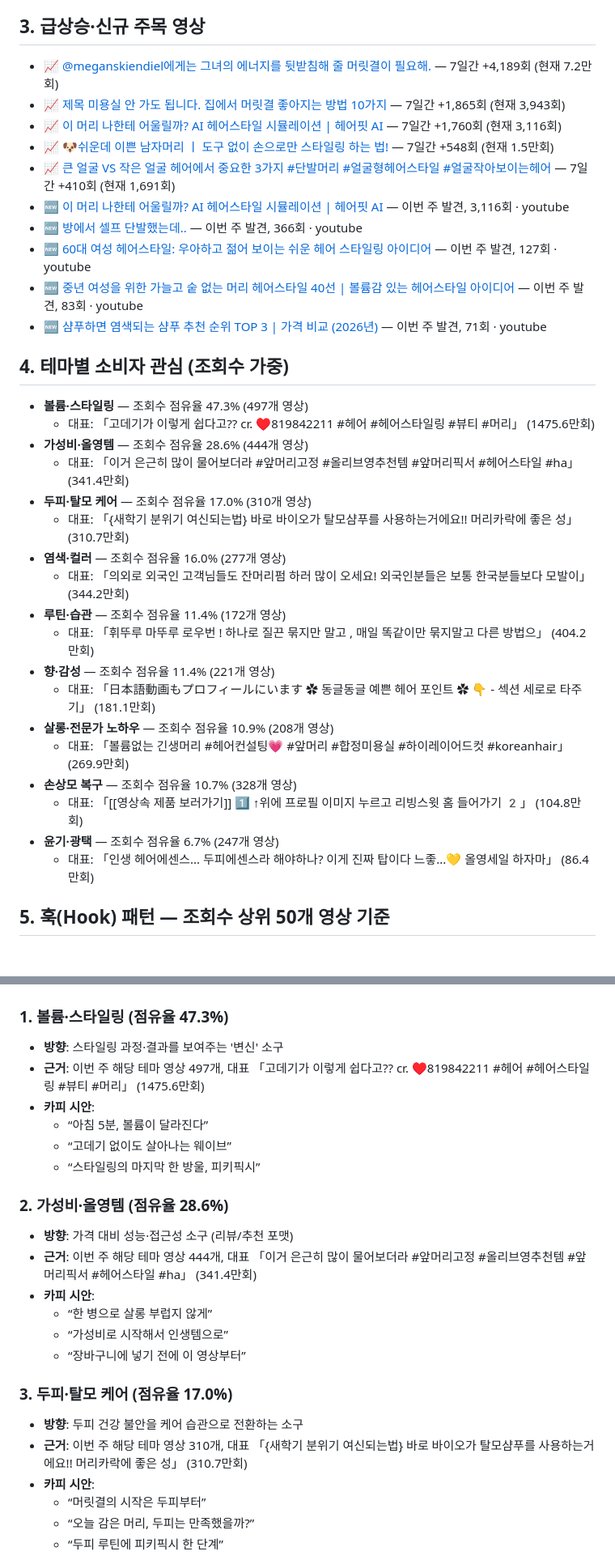
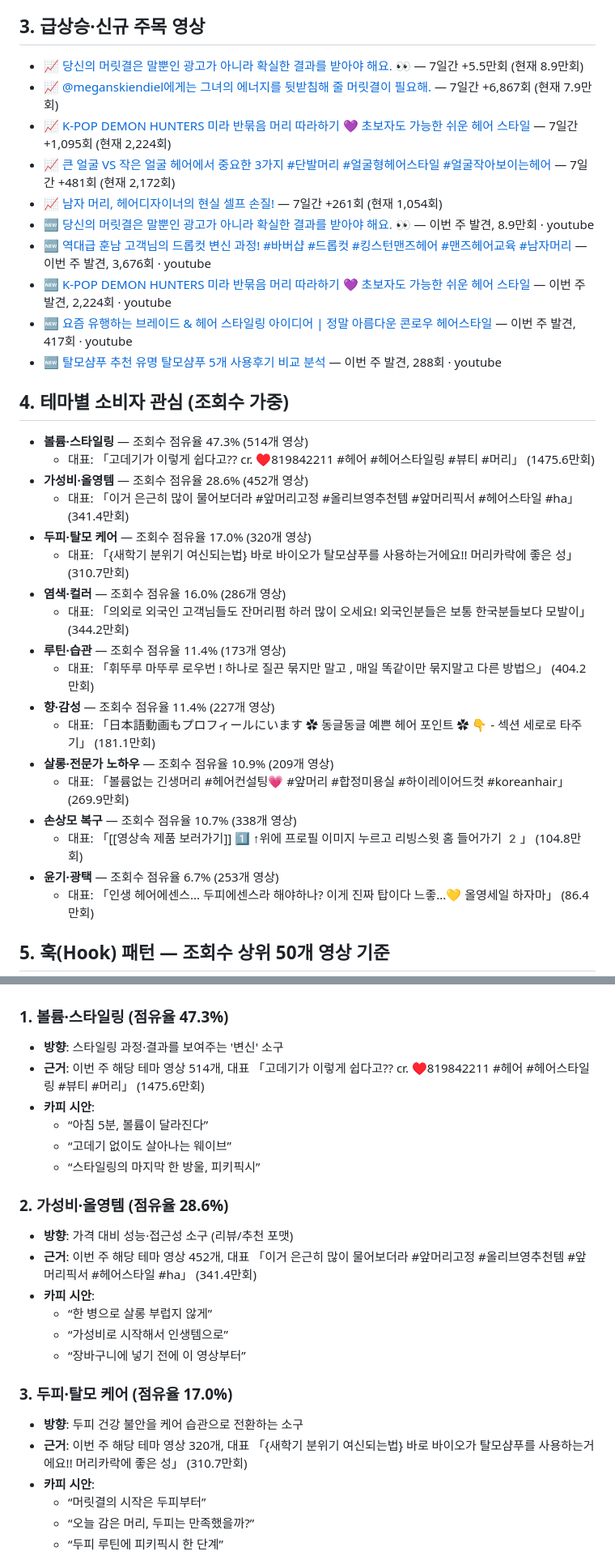
Before and after one commit to kpark00/pikipixie-trends, a Markdown page: reports/2026-W36.md, 2 parts joined by grey strips. Shown at 81% size. Rendered like a GitHub page; blank space fills up the shorter version.

Commit message:
weekly report 2026-09-06

```diff
--- a/reports/2026-W36.md
+++ b/reports/2026-W36.md
@@ -25,36 +25,36 @@
 
 ## 3. 급상승·신규 주목 영상
 
-- 📈 [@meganskiendiel에게는 그녀의 에너지를 뒷받침해 줄 머릿결이 필요해.](https://www.youtube.com/shorts/Az_L3GdAw0o) — 7일간 +4,189회 (현재 7.2만회)
-- 📈 [제목 미용실 안 가도 됩니다. 집에서 머릿결 좋아지는 방법 10가지](https://www.youtube.com/shorts/fQ0d8HH7WnQ) — 7일간 +1,865회 (현재 3,943회)
-- 📈 [이 머리 나한테 어울릴까? AI 헤어스타일 시뮬레이션 | 헤어핏 AI](https://www.youtube.com/shorts/nl6ZkNwIhfE) — 7일간 +1,760회 (현재 3,116회)
-- 📈 [🐶쉬운데 이쁜 남자머리 ㅣ 도구 없이 손으로만 스타일링 하는 법!](https://www.youtube.com/shorts/_BhRHeQV6V0) — 7일간 +548회 (현재 1.5만회)
-- 📈 [큰 얼굴 VS 작은 얼굴  헤어에서 중요한 3가지 #단발머리 #얼굴형헤어스타일 #얼굴작아보이는헤어 ](https://www.youtube.com/shorts/jMad4l0QB0Q) — 7일간 +410회 (현재 1,691회)
-- 🆕 [이 머리 나한테 어울릴까? AI 헤어스타일 시뮬레이션 | 헤어핏 AI](https://www.youtube.com/shorts/nl6ZkNwIhfE) — 이번 주 발견, 3,116회 · youtube
-- 🆕 [방에서 셀프 단발했는데..](https://www.youtube.com/shorts/cL86-DkeeMU) — 이번 주 발견, 366회 · youtube
-- 🆕 [60대 여성 헤어스타일: 우아하고 젊어 보이는 쉬운 헤어 스타일링 아이디어](https://www.youtube.com/shorts/Uj9HEnWpR2c) — 이번 주 발견, 127회 · youtube
-- 🆕 [중년 여성을 위한 가늘고 숱 없는 머리 헤어스타일 40선 | 볼륨감 있는 헤어스타일 아이디어](https://www.youtube.com/shorts/yvMgpCRiReo) — 이번 주 발견, 83회 · youtube
-- 🆕 [샴푸하면 염색되는 샴푸 추천 순위 TOP 3 | 가격 비교 (2026년)](https://www.youtube.com/shorts/8UqypJyVGNI) — 이번 주 발견, 71회 · youtube
+- 📈 [당신의 머릿결은 말뿐인 광고가 아니라 확실한 결과를 받아야 해요. 👀](https://www.youtube.com/shorts/xcR1EV75T6s) — 7일간 +5.5만회 (현재 8.9만회)
+- 📈 [@meganskiendiel에게는 그녀의 에너지를 뒷받침해 줄 머릿결이 필요해.](https://www.youtube.com/shorts/Az_L3GdAw0o) — 7일간 +6,867회 (현재 7.9만회)
+- 📈 [K-POP DEMON HUNTERS 미라 반묶음 머리 따라하기 💜 초보자도 가능한 쉬운 헤어 스타일](https://www.youtube.com/shorts/htPmStUe__c) — 7일간 +1,095회 (현재 2,224회)
+- 📈 [큰 얼굴 VS 작은 얼굴  헤어에서 중요한 3가지 #단발머리 #얼굴형헤어스타일 #얼굴작아보이는헤어 ](https://www.youtube.com/shorts/jMad4l0QB0Q) — 7일간 +481회 (현재 2,172회)
+- 📈 [남자 머리, 헤어디자이너의 현실 셀프 손질!](https://www.youtube.com/shorts/kyEJ67cmI-s) — 7일간 +261회 (현재 1,054회)
+- 🆕 [당신의 머릿결은 말뿐인 광고가 아니라 확실한 결과를 받아야 해요. 👀](https://www.youtube.com/shorts/xcR1EV75T6s) — 이번 주 발견, 8.9만회 · youtube
+- 🆕 [역대급 훈남 고객님의 드롭컷 변신 과정! #바버샵 #드롭컷 #킹스턴맨즈헤어 #맨즈헤어교육 #남자머리](https://www.youtube.com/shorts/bAgelJ2CnR0) — 이번 주 발견, 3,676회 · youtube
+- 🆕 [K-POP DEMON HUNTERS 미라 반묶음 머리 따라하기 💜 초보자도 가능한 쉬운 헤어 스타일](https://www.youtube.com/shorts/htPmStUe__c) — 이번 주 발견, 2,224회 · youtube
+- 🆕 [요즘 유행하는 브레이드 & 헤어 스타일링 아이디어 | 정말 아름다운 콘로우 헤어스타일](https://www.youtube.com/shorts/PKFf9xDVl40) — 이번 주 발견, 417회 · youtube
+- 🆕 [탈모샴푸 추천 유명 탈모샴푸 5개 사용후기 비교 분석](https://www.youtube.com/shorts/xQY3DTUtqoQ) — 이번 주 발견, 288회 · youtube
 
 ## 4. 테마별 소비자 관심 (조회수 가중)
 
-- **볼륨·스타일링** — 조회수 점유율 47.3% (497개 영상)
+- **볼륨·스타일링** — 조회수 점유율 47.3% (514개 영상)
   - 대표: 「고데기가 이렇게 쉽다고?? cr. ♥️819842211 #헤어 #헤어스타일링 #뷰티 #머리」 (1475.6만회)
-- **가성비·올영템** — 조회수 점유율 28.6% (444개 영상)
+- **가성비·올영템** — 조회수 점유율 28.6% (452개 영상)
   - 대표: 「이거 은근히 많이 물어보더라  #앞머리고정 #올리브영추천템 #앞머리픽서 #헤어스타일 #ha」 (341.4만회)
-- **두피·탈모 케어** — 조회수 점유율 17.0% (310개 영상)
+- **두피·탈모 케어** — 조회수 점유율 17.0% (320개 영상)
   - 대표: 「{새학기 분위기 여신되는법} 바로 바이오가 탈모샴푸를 사용하는거에요!! 머리카락에 좋은 성」 (310.7만회)
-- **염색·컬러** — 조회수 점유율 16.0% (277개 영상)
+- **염색·컬러** — 조회수 점유율 16.0% (286개 영상)
   - 대표: 「의외로 외국인 고객님들도 잔머리펌 하러 많이 오세요! 외국인분들은 보통 한국분들보다 모발이」 (344.2만회)
-- **루틴·습관** — 조회수 점유율 11.4% (172개 영상)
+- **루틴·습관** — 조회수 점유율 11.4% (173개 영상)
   - 대표: 「휘뚜루 마뚜루 로우번 !  하나로 질끈 묶지만 말고 , 매일 똑같이만 묶지말고 다른 방법으」 (404.2만회)
-- **향·감성** — 조회수 점유율 11.4% (221개 영상)
+- **향·감성** — 조회수 점유율 11.4% (227개 영상)
   - 대표: 「日本語動画もプロフィールにいます ✿ 동글동글 예쁜 헤어 포인트 ✿ 👇 - 섹션 세로로 타주기」 (181.1만회)
-- **살롱·전문가 노하우** — 조회수 점유율 10.9% (208개 영상)
+- **살롱·전문가 노하우** — 조회수 점유율 10.9% (209개 영상)
   - 대표: 「볼륨없는 긴생머리 #헤어컨설팅💗 #앞머리 #합정미용실 #하이레이어드컷 #koreanhair」 (269.9만회)
-- **손상모 복구** — 조회수 점유율 10.7% (328개 영상)
+- **손상모 복구** — 조회수 점유율 10.7% (338개 영상)
   - 대표: 「[[영상속 제품 보러가기]] 1️⃣ ↑위에 프로필 이미지 누르고 리빙스윗 홈 들어가기 2️」 (104.8만회)
-- **윤기·광택** — 조회수 점유율 6.7% (247개 영상)
+- **윤기·광택** — 조회수 점유율 6.7% (253개 영상)
   - 대표: 「인생 헤어에센스... 두피에센스라 해야하나? 이게 진짜 탑이다 느좋...💛 올영세일 하자마」 (86.4만회)
 
 ## 5. 훅(Hook) 패턴 — 조회수 상위 50개 영상 기준
@@ -71,7 +71,7 @@
 ### 1. 볼륨·스타일링 (점유율 47.3%)
 
 - **방향**: 스타일링 과정·결과를 보여주는 '변신' 소구
-- **근거**: 이번 주 해당 테마 영상 497개, 대표 「고데기가 이렇게 쉽다고?? cr. ♥️819842211 #헤어 #헤어스타일링 #뷰티 #머리」 (1475.6만회)
+- **근거**: 이번 주 해당 테마 영상 514개, 대표 「고데기가 이렇게 쉽다고?? cr. ♥️819842211 #헤어 #헤어스타일링 #뷰티 #머리」 (1475.6만회)
 - **카피 시안**:
   - “아침 5분, 볼륨이 달라진다”
   - “고데기 없이도 살아나는 웨이브”
@@ -80,7 +80,7 @@
 ### 2. 가성비·올영템 (점유율 28.6%)
 
 - **방향**: 가격 대비 성능·접근성 소구 (리뷰/추천 포맷)
-- **근거**: 이번 주 해당 테마 영상 444개, 대표 「이거 은근히 많이 물어보더라  #앞머리고정 #올리브영추천템 #앞머리픽서 #헤어스타일 #ha」 (341.4만회)
+- **근거**: 이번 주 해당 테마 영상 452개, 대표 「이거 은근히 많이 물어보더라  #앞머리고정 #올리브영추천템 #앞머리픽서 #헤어스타일 #ha」 (341.4만회)
 - **카피 시안**:
   - “한 병으로 살롱 부럽지 않게”
   - “가성비로 시작해서 인생템으로”
@@ -89,7 +89,7 @@
 ### 3. 두피·탈모 케어 (점유율 17.0%)
 
 - **방향**: 두피 건강 불안을 케어 습관으로 전환하는 소구
-- **근거**: 이번 주 해당 테마 영상 310개, 대표 「{새학기 분위기 여신되는법} 바로 바이오가 탈모샴푸를 사용하는거에요!! 머리카락에 좋은 성」 (310.7만회)
+- **근거**: 이번 주 해당 테마 영상 320개, 대표 「{새학기 분위기 여신되는법} 바로 바이오가 탈모샴푸를 사용하는거에요!! 머리카락에 좋은 성」 (310.7만회)
 - **카피 시안**:
   - “머릿결의 시작은 두피부터”
   - “오늘 감은 머리, 두피는 만족했을까?”
```
Also changed, not shown: other parts of reports/2026-W36.md (+3 -3 lines).
